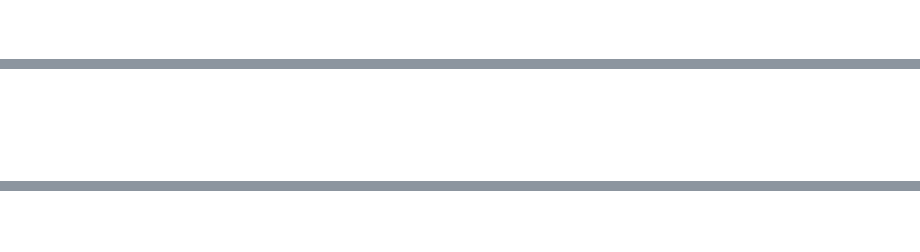
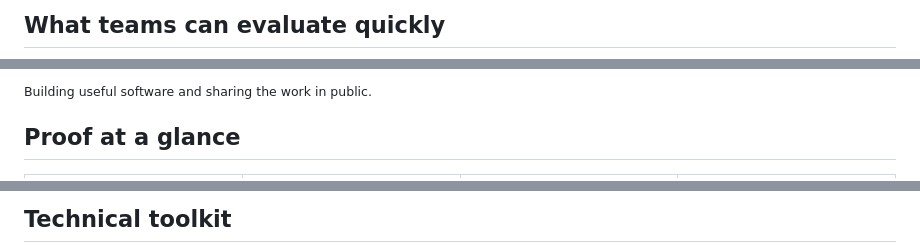
Before and after one commit to mmahesh09/mmahesh09, a Markdown page: README.md, 3 parts joined by grey strips. GitHub-like rendering; blank space fills up the shorter version.

Commit message:
Update profile README via GitSkins

```diff
--- a/README.md
+++ b/README.md
@@ -3,4 +19,4 @@
 </div>
 
-<br/>
+<h2>What teams can evaluate quickly</h2>
 
@@ -14,4 +30,5 @@
 
-<br/>
+<p><sub>Building useful software and sharing the work in public.</sub></p>
 
+<h2>Proof at a glance</h2>
 
@@ -35,3 +75,3 @@
 
-<br/>
+<h2>Technical toolkit</h2>
 
```
Also changed, not shown: other parts of README.md (+89 -78 lines).
